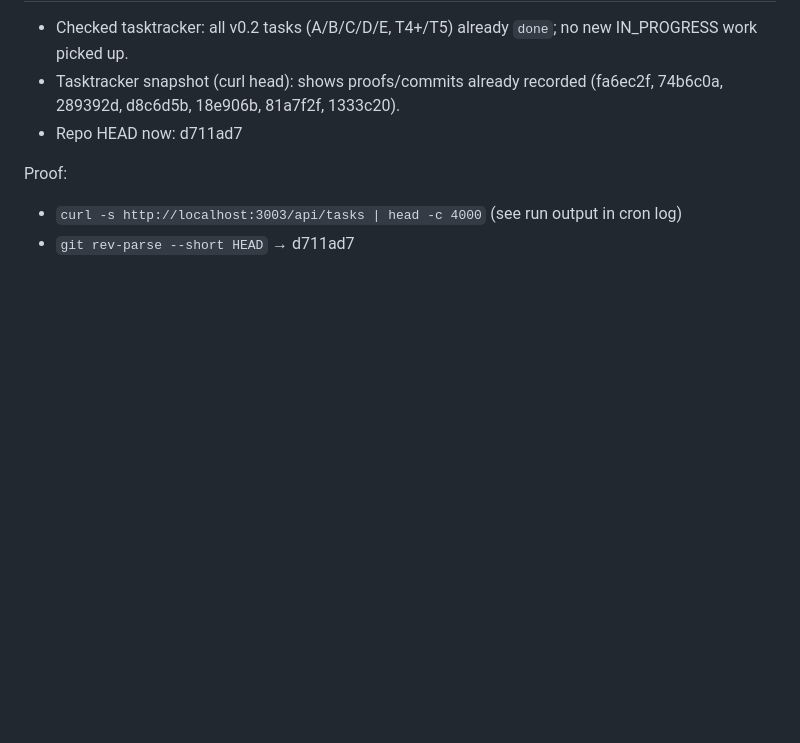
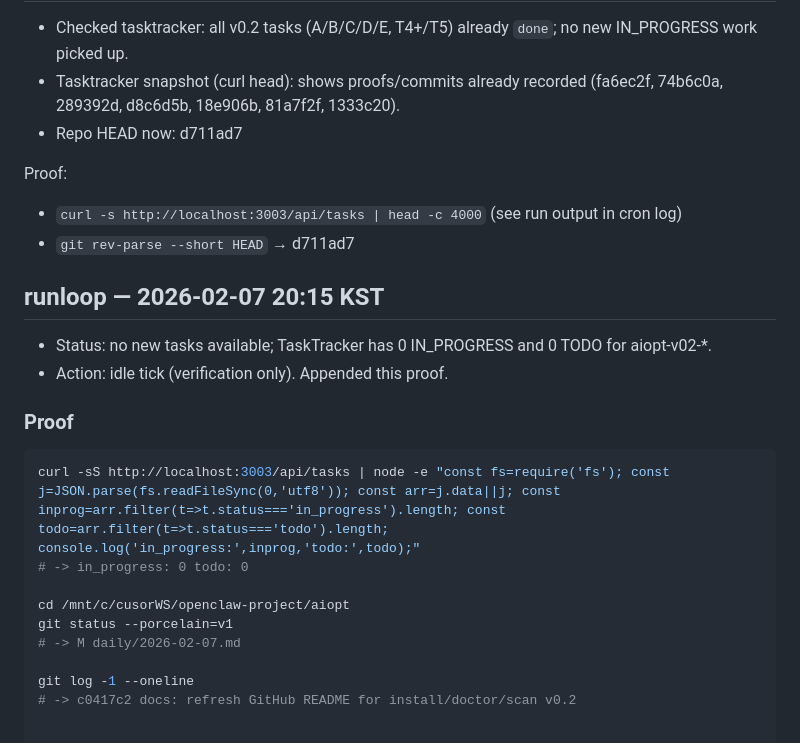
Before and after one commit to tkddlr0716-collab/aiopt, a Markdown page: daily/2026-02-07.md, the part around the change. Drawn GitHub-style; blank space fills up the shorter version.

Commit message:
docs(daily): runloop 2026-02-07 20:15 KST

````diff
--- a/daily/2026-02-07.md
+++ b/daily/2026-02-07.md
@@ -452,3 +452,20 @@ Proof:
 Proof:
 - `curl -s http://localhost:3003/api/tasks | head -c 4000` (see run output in cron log)
 - `git rev-parse --short HEAD` → d711ad7
+
+## runloop — 2026-02-07 20:15 KST
+
+- Status: no new tasks available; TaskTracker has 0 IN_PROGRESS and 0 TODO for aiopt-v02-*.
+- Action: idle tick (verification only). Appended this proof.
+
+### Proof
+```bash
+curl -sS http://localhost:3003/api/tasks | node -e "const fs=require('fs'); const j=JSON.parse(fs.readFileSync(0,'utf8')); const arr=j.data||j; const inprog=arr.filter(t=>t.status==='in_progress').length; const todo=arr.filter(t=>t.status==='todo').length; console.log('in_progress:',inprog,'todo:',todo);"
+# -> in_progress: 0 todo: 0
+
+cd /mnt/c/cusorWS/openclaw-project/aiopt
+git status --porcelain=v1
+# -> M daily/2026-02-07.md
+
+git log -1 --oneline
+# -> c0417c2 docs: refresh GitHub README for install/doctor/scan v0.2
````
